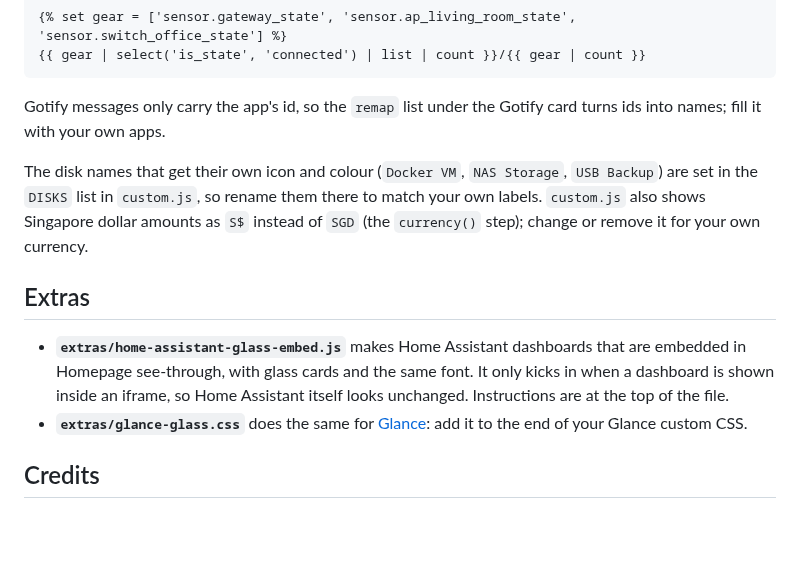
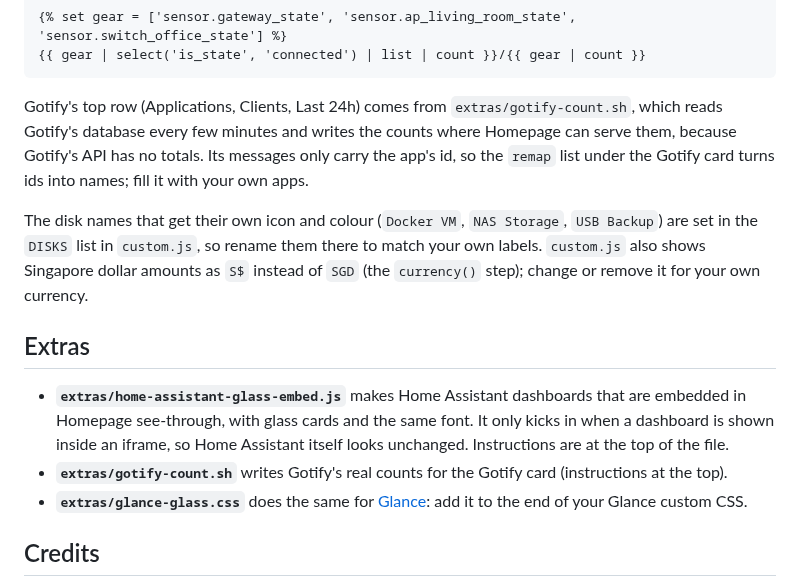
Before and after one commit to LionCityGaming/homepage, a Markdown page: README.md, the part around one of its changes. GitHub-like rendering; blank space fills up the shorter version.

````diff
--- a/README.md
+++ b/README.md
@@ -93,13 +93,14 @@ The UniFi, Komodo and Gotify cards have two rows of figures, each from a second
 {{ gear | select('is_state', 'connected') | list | count }}/{{ gear | count }}
 ```
 
-Gotify messages only carry the app's id, so the `remap` list under the Gotify card turns ids into names; fill it with your own apps.
+Gotify's top row (Applications, Clients, Last 24h) comes from `extras/gotify-count.sh`, which reads Gotify's database every few minutes and writes the counts where Homepage can serve them, because Gotify's API has no totals. Its messages only carry the app's id, so the `remap` list under the Gotify card turns ids into names; fill it with your own apps.
 
 The disk names that get their own icon and colour (`Docker VM`, `NAS Storage`, `USB Backup`) are set in the `DISKS` list in `custom.js`, so rename them there to match your own labels. `custom.js` also shows Singapore dollar amounts as `S$` instead of `SGD` (the `currency()` step); change or remove it for your own currency.
 
 ## Extras
 
 - **`extras/home-assistant-glass-embed.js`** makes Home Assistant dashboards that are embedded in Homepage see-through, with glass cards and the same font. It only kicks in when a dashboard is shown inside an iframe, so Home Assistant itself looks unchanged. Instructions are at the top of the file.
+- **`extras/gotify-count.sh`** writes Gotify's real counts for the Gotify card (instructions at the top).
 - **`extras/glance-glass.css`** does the same for [Glance](https://github.com/glanceapp/glance): add it to the end of your Glance custom CSS.
 
 ## Credits
````
Also changed, not shown: other parts of README.md (+1 -1 lines), screenshots/mobile.png, screenshots/topbar.png, 7 other files.
